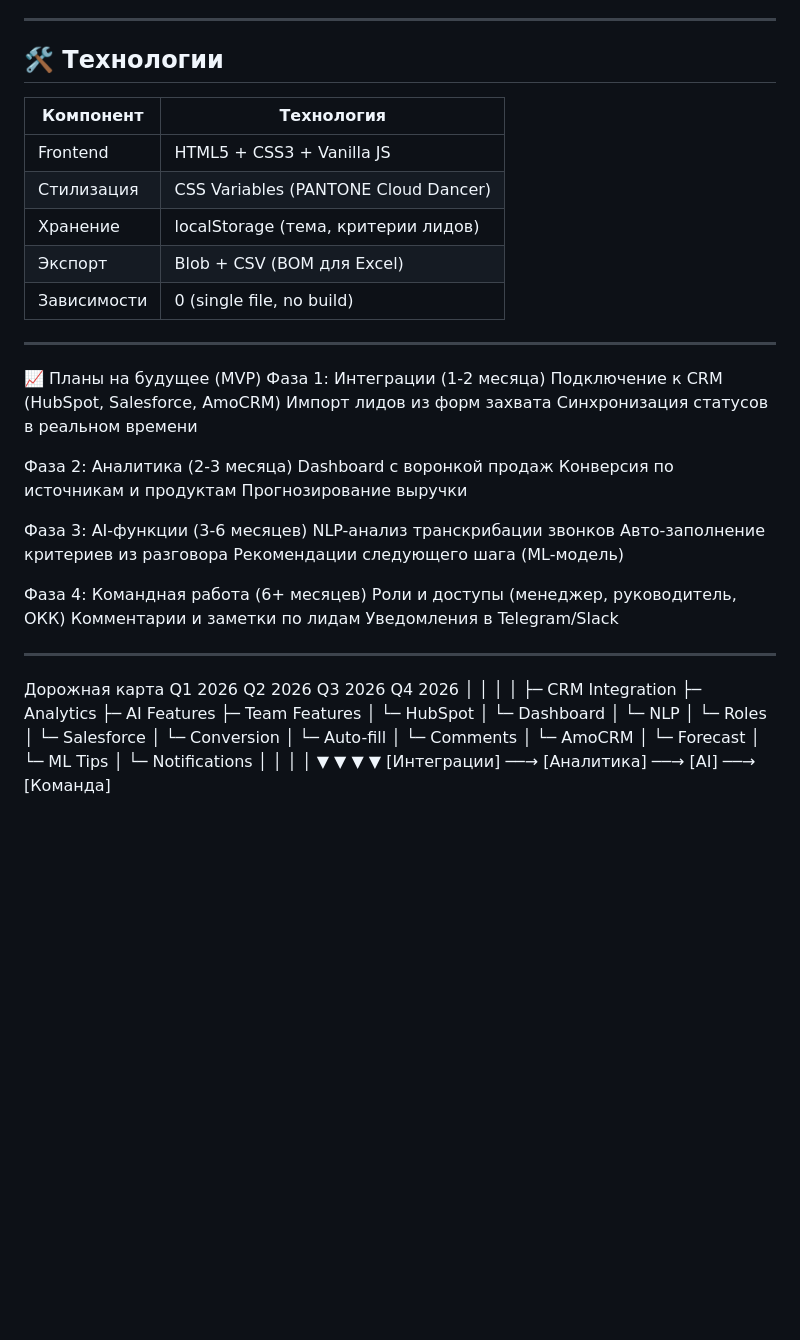
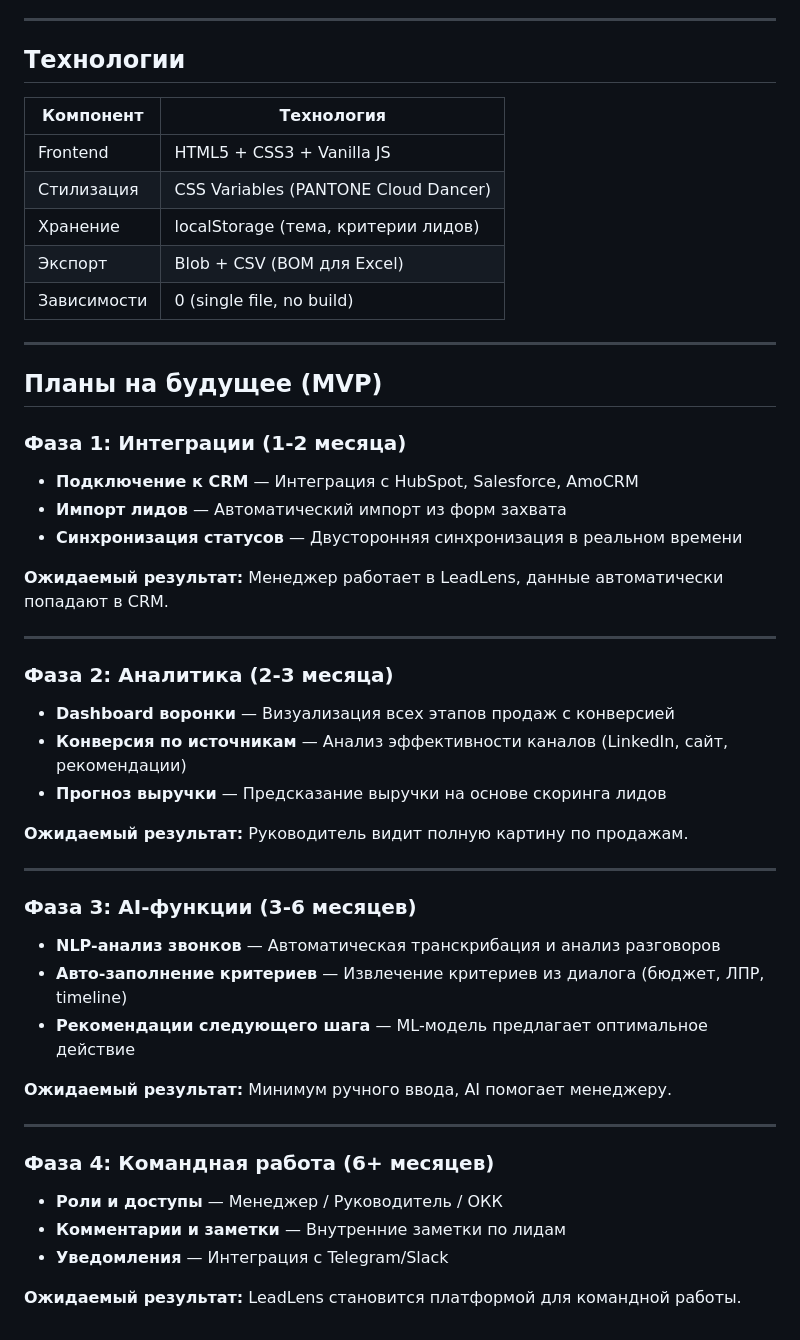
Before and after one commit to KseniaDanilowa/CodeGryphon, a Markdown page: README.md, the part around one of its changes. Drawn GitHub-style; blank space fills up the shorter version.

```diff
--- a/README.md
+++ b/README.md
@@ -66,7 +66,7 @@ CSV-файл со всеми метриками:
 
 ---
 
-## 🛠 Технологии
+## Технологии
 
 | Компонент | Технология |
 |-----------|------------|
@@ -77,35 +77,42 @@ CSV-файл со всеми метриками:
 | Зависимости | 0 (single file, no build) |
 
 ---
-📈 Планы на будущее (MVP)
-Фаза 1: Интеграции (1-2 месяца)
-Подключение к CRM (HubSpot, Salesforce, AmoCRM)
-Импорт лидов из форм захвата
-Синхронизация статусов в реальном времени
+##  Планы на будущее (MVP)
 
-Фаза 2: Аналитика (2-3 месяца)
-Dashboard с воронкой продаж
-Конверсия по источникам и продуктам
-Прогнозирование выручки
+### Фаза 1: Интеграции (1-2 месяца)
 
-Фаза 3: AI-функции (3-6 месяцев)
-NLP-анализ транскрибации звонков
-Авто-заполнение критериев из разговора
-Рекомендации следующего шага (ML-модель)
+- **Подключение к CRM** — Интеграция с HubSpot, Salesforce, AmoCRM
+- **Импорт лидов** — Автоматический импорт из форм захвата
+- **Синхронизация статусов** — Двусторонняя синхронизация в реальном времени
 
-Фаза 4: Командная работа (6+ месяцев)
-Роли и доступы (менеджер, руководитель, ОКК)
-Комментарии и заметки по лидам
-Уведомления в Telegram/Slack
+**Ожидаемый результат:** Менеджер работает в LeadLens, данные автоматически попадают в CRM.
 
 ---
-Дорожная карта
-Q1 2026          Q2 2026          Q3 2026          Q4 2026
-│                │                │                │
-├─ CRM Integration ├─ Analytics    ├─ AI Features   ├─ Team Features
-│  └─ HubSpot    │  └─ Dashboard  │  └─ NLP        │  └─ Roles
-│  └─ Salesforce │  └─ Conversion │  └─ Auto-fill  │  └─ Comments
-│  └─ AmoCRM     │  └─ Forecast   │  └─ ML Tips    │  └─ Notifications
-│                │                │                │
-▼                ▼                ▼                ▼
-[Интеграции] ──→ [Аналитика] ──→ [AI] ──→ [Команда]
+
+### Фаза 2: Аналитика (2-3 месяца)
+
+- **Dashboard воронки** — Визуализация всех этапов продаж с конверсией
+- **Конверсия по источникам** — Анализ эффективности каналов (LinkedIn, сайт, рекомендации)
+- **Прогноз выручки** — Предсказание выручки на основе скоринга лидов
+
+**Ожидаемый результат:** Руководитель видит полную картину по продажам.
+
+---
+
+### Фаза 3: AI-функции (3-6 месяцев)
+
+- **NLP-анализ звонков** — Автоматическая транскрибация и анализ разговоров
+- **Авто-заполнение критериев** — Извлечение критериев из диалога (бюджет, ЛПР, timeline)
+- **Рекомендации следующего шага** — ML-модель предлагает оптимальное действие
+
+**Ожидаемый результат:** Минимум ручного ввода, AI помогает менеджеру.
+
+---
+
+###  Фаза 4: Командная работа (6+ месяцев)
+
+- **Роли и доступы** — Менеджер / Руководитель / ОКК
+- **Комментарии и заметки** — Внутренние заметки по лидам
+- **Уведомления** — Интеграция с Telegram/Slack
+
+**Ожидаемый результат:** LeadLens становится платформой для командной работы.
```
Also changed, not shown: other parts of README.md (+4 -4 lines).
